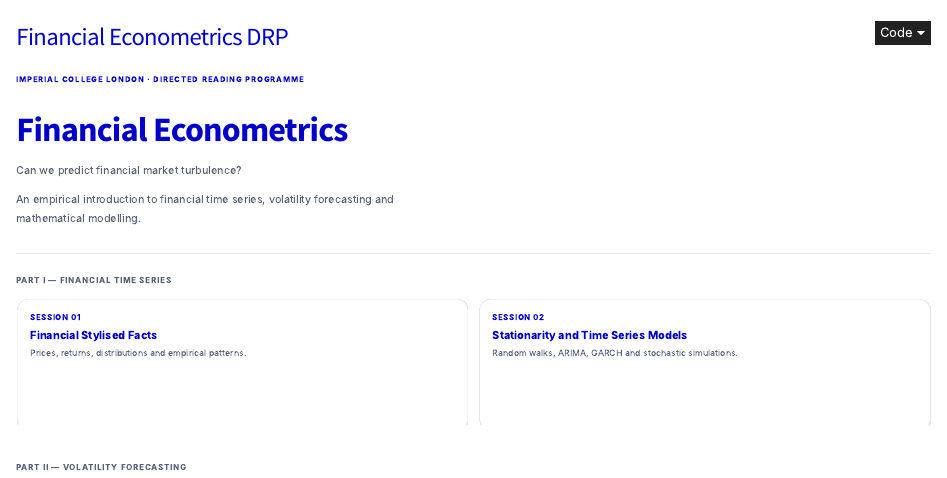
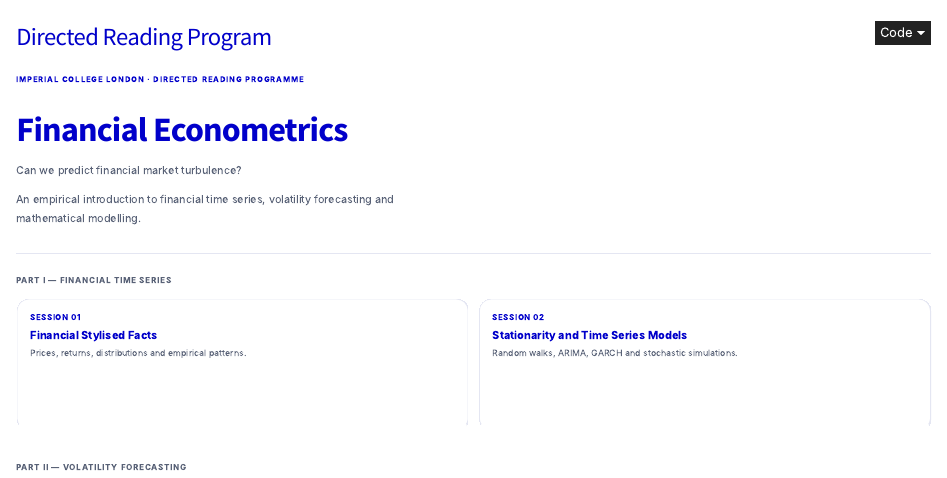
Before and after one commit to jesus-pe-i/financial-econometrics-drp, a Quarto document (index.qmd): the page in a window 1100 px wide, from its top. Rendered offline with R 4.5, knitr and Pandoc in place of Quarto, with nearby package versions.

Commit message:
Changed title

```diff
--- a/index.qmd
+++ b/index.qmd
@@ -1,6 +1,6 @@
 
 ---
-title: "Financial Econometrics DRP"
+title: "Directed Reading Program"
 title-block-style: none
 toc: false
 ---
```
Also changed, not shown: docs/search.json, 1 other file.
